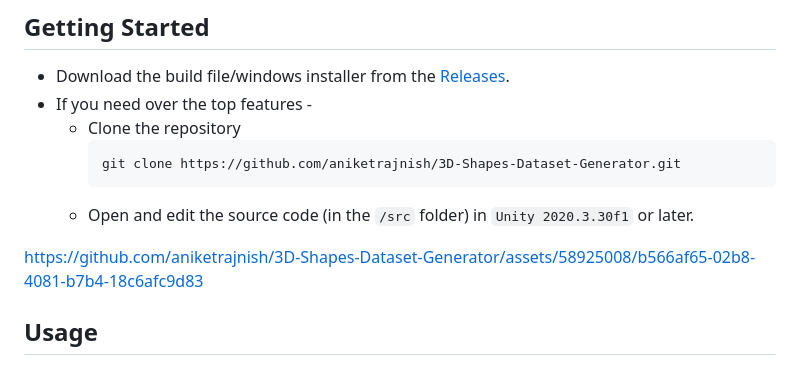
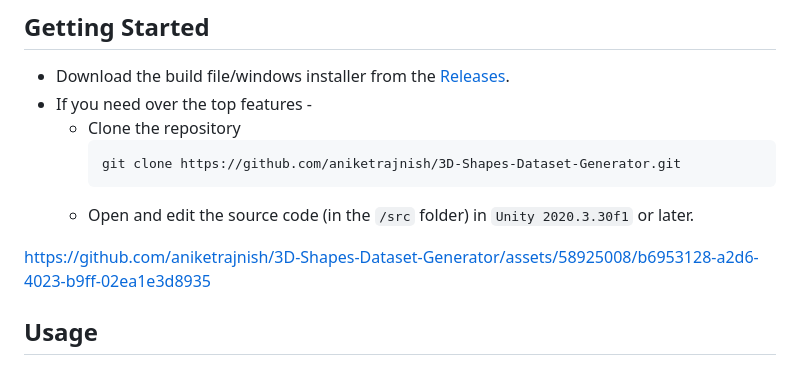
Before and after one commit to aniketrajnish/3D-Shapes-Dataset-Generator, a Markdown page: README.md, the part around the change. Drawn GitHub-style.

````diff
--- a/README.md
+++ b/README.md
@@ -16,7 +16,7 @@ This tool is designed to help users create procedurally generated 3D shape datas
        ```
     *  Open and edit the source code (in the `/src` folder) in `Unity 2020.3.30f1` or later.
 
-https://github.com/aniketrajnish/3D-Shapes-Dataset-Generator/assets/58925008/b566af65-02b8-4081-b7b4-18c6afc9d83
+https://github.com/aniketrajnish/3D-Shapes-Dataset-Generator/assets/58925008/b6953128-a2d6-4023-b9ff-02ea1e3d8935
 
 ## Usage
 
````
